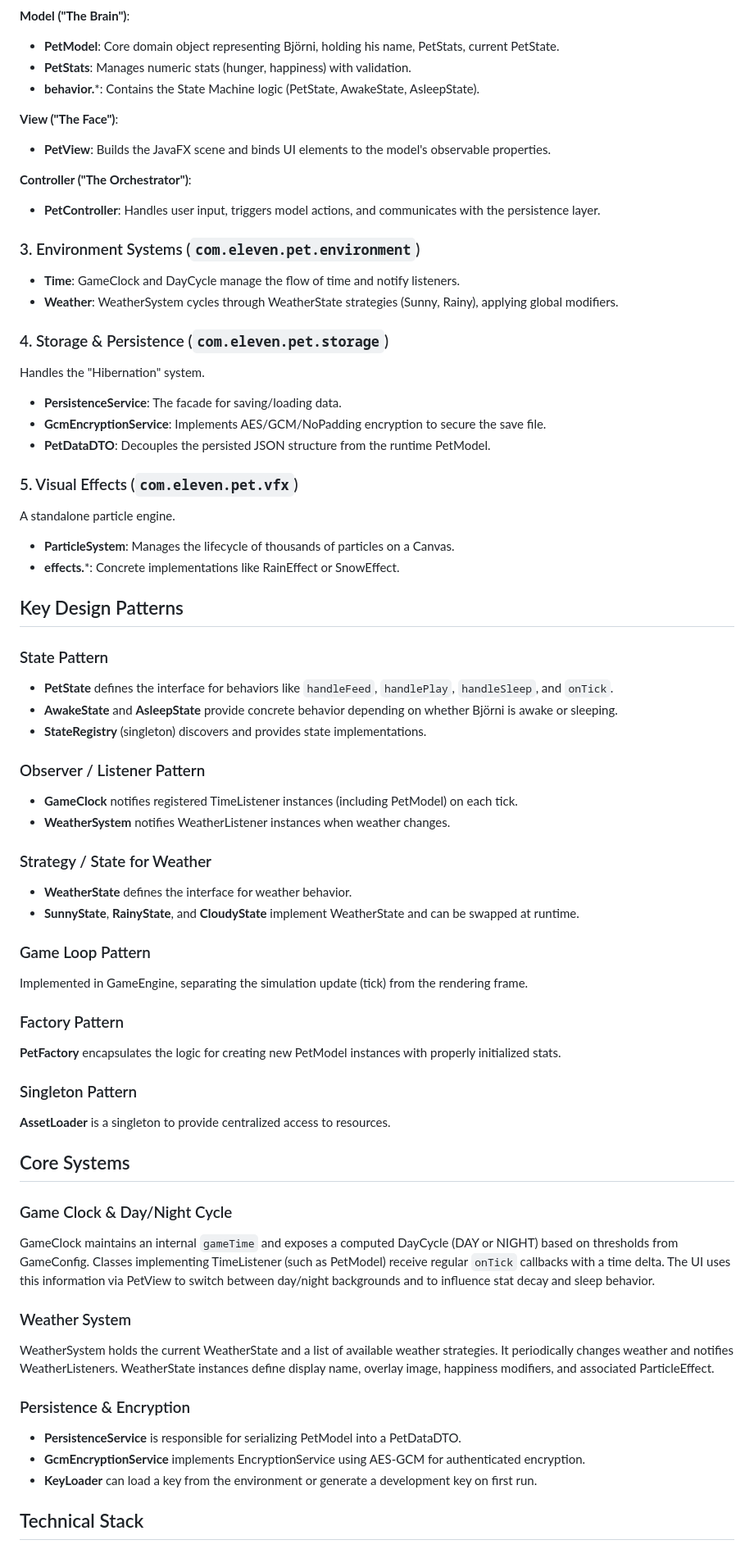
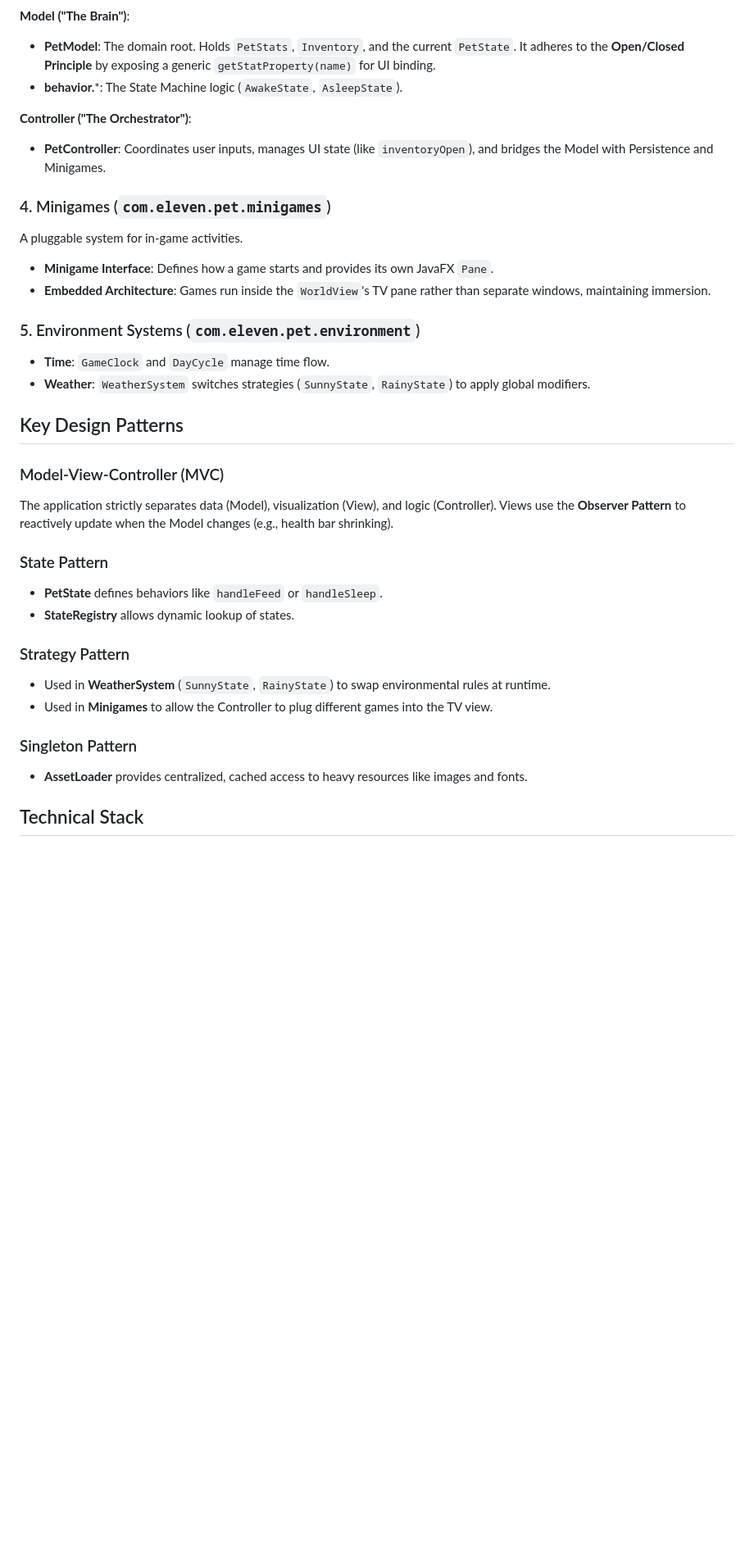
Before and after one commit to Team-11-OOPP-2025/pet-game, a Markdown page: README.md, the part around the change printed below. Shown: that part at 82% size. Drawn GitHub-style; blank space fills up the shorter version.

```diff
--- a/README.md
+++ b/README.md
@@ -78,87 +62,34 @@ Represents the "Model" and "View" of the Pet entity itself.
 **Model ("The Brain")**:
-
-- **PetModel**: Core domain object representing Björni, holding his name, PetStats, current PetState.
-- **PetStats**: Manages numeric stats (hunger, happiness) with validation.
-- **behavior.***: Contains the State Machine logic (PetState, AwakeState, AsleepState).
-
-**View ("The Face")**:
-
-- **PetView**: Builds the JavaFX scene and binds UI elements to the model's observable properties.
+- **PetModel**: The domain root. Holds `PetStats`, `Inventory`, and the current `PetState`. It adheres to the **Open/Closed Principle** by exposing a generic `getStatProperty(name)` for UI binding.
+- **behavior.***: The State Machine logic (`AwakeState`, `AsleepState`).
 
 **Controller ("The Orchestrator")**:
+- **PetController**: Coordinates user inputs, manages UI state (like `inventoryOpen`), and bridges the Model with Persistence and Minigames.
 
-- **PetController**: Handles user input, triggers model actions, and communicates with the persistence layer.
+### 4. Minigames (`com.eleven.pet.minigames`)
+A pluggable system for in-game activities.
+- **Minigame Interface**: Defines how a game starts and provides its own JavaFX `Pane`.
+- **Embedded Architecture**: Games run inside the `WorldView`'s TV pane rather than separate windows, maintaining immersion.
 
-### 3. Environment Systems (`com.eleven.pet.environment`)
-
-- **Time**: GameClock and DayCycle manage the flow of time and notify listeners.
-- **Weather**: WeatherSystem cycles through WeatherState strategies (Sunny, Rainy), applying global modifiers.
-
-### 4. Storage & Persistence (`com.eleven.pet.storage`)
-
-Handles the "Hibernation" system.
-
-- **PersistenceService**: The facade for saving/loading data.
-- **GcmEncryptionService**: Implements AES/GCM/NoPadding encryption to secure the save file.
-- **PetDataDTO**: Decouples the persisted JSON structure from the runtime PetModel.
-
-### 5. Visual Effects (`com.eleven.pet.vfx`)
-
-A standalone particle engine.
-
-- **ParticleSystem**: Manages the lifecycle of thousands of particles on a Canvas.
-- **effects.***: Concrete implementations like RainEffect or SnowEffect.
+### 5. Environment Systems (`com.eleven.pet.environment`)
+- **Time**: `GameClock` and `DayCycle` manage time flow.
+- **Weather**: `WeatherSystem` switches strategies (`SunnyState`, `RainyState`) to apply global modifiers.
 
 ## Key Design Patterns
 
+### Model-View-Controller (MVC)
+The application strictly separates data (Model), visualization (View), and logic (Controller). Views use the **Observer Pattern** to reactively update when the Model changes (e.g., health bar shrinking).
+
 ### State Pattern
+- **PetState** defines behaviors like `handleFeed` or `handleSleep`.
+- **StateRegistry** allows dynamic lookup of states.
 
-- **PetState** defines the interface for behaviors like `handleFeed`, `handlePlay`, `handleSleep`, and `onTick`.
-- **AwakeState** and **AsleepState** provide concrete behavior depending on whether Björni is awake or sleeping.
-- **StateRegistry** (singleton) discovers and provides state implementations.
-
-### Observer / Listener Pattern
-
-- **GameClock** notifies registered TimeListener instances (including PetModel) on each tick.
-- **WeatherSystem** notifies WeatherListener instances when weather changes.
-
-### Strategy / State for Weather
-
-- **WeatherState** defines the interface for weather behavior.
-- **SunnyState**, **RainyState**, and **CloudyState** implement WeatherState and can be swapped at runtime.
-
-### Game Loop Pattern
-
-Implemented in GameEngine, separating the simulation update (tick) from the rendering frame.
-
-### Factory Pattern
-
-**PetFactory** encapsulates the logic for creating new PetModel instances with properly initialized stats.
+### Strategy Pattern
+- Used in **WeatherSystem** (`SunnyState`, `RainyState`) to swap environmental rules at runtime.
+- Used in **Minigames** to allow the Controller to plug different games into the TV view.
 
 ### Singleton Pattern
-
-**AssetLoader** is a singleton to provide centralized access to resources.
-
-## Core Systems
-
-### Game Clock & Day/Night Cycle
-
-GameClock maintains an internal `gameTime` and exposes a computed DayCycle (DAY or NIGHT) based on thresholds from
-GameConfig. Classes implementing TimeListener (such as PetModel) receive regular `onTick` callbacks with a time delta.
-The UI uses this information via PetView to switch between day/night backgrounds and to influence stat decay and sleep
-behavior.
-
-### Weather System
-
-WeatherSystem holds the current WeatherState and a list of available weather strategies. It periodically changes weather
-and notifies WeatherListeners. WeatherState instances define display name, overlay image, happiness modifiers, and
-associated ParticleEffect.
-
-### Persistence & Encryption
-
-- **PersistenceService** is responsible for serializing PetModel into a PetDataDTO.
-- **GcmEncryptionService** implements EncryptionService using AES-GCM for authenticated encryption.
-- **KeyLoader** can load a key from the environment or generate a development key on first run.
+- **AssetLoader** provides centralized, cached access to heavy resources like images and fonts.
 
 ## Technical Stack
 
```
Also changed, not shown: other parts of README.md (+48 -116 lines).
